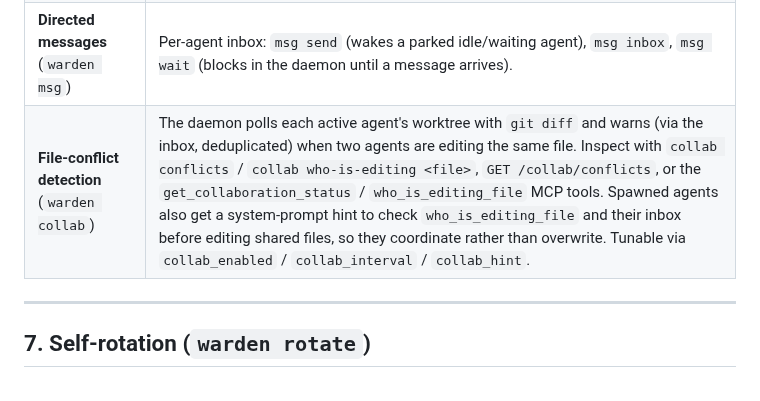
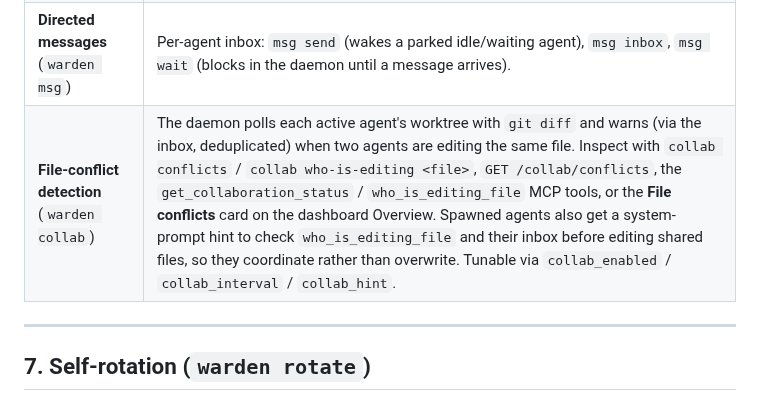
Before and after one commit to srjn45/warden, a Markdown page: docs/FEATURES.md, the part around the change. Rendered like a GitHub page.

Commit message:
docs: restore dashboard conflicts-card mention lost in merge
PRs #21 (Web UI panel) and #22 (prompt hint) both edited the same
file-conflict-detection row; the merge kept #22's text and dropped #21's
"File conflicts card on the dashboard Overview" mention. Restore it.

Co-Authored-By: Claude Opus 4.8 <noreply@anthropic.com>

```diff
--- a/docs/FEATURES.md
+++ b/docs/FEATURES.md
@@ -135,7 +135,7 @@ warden auto-approve abc123 off  # disable for agent abc123
 | **Pipelines** (`warden pipeline`) | YAML-defined **DAG of dependent agent jobs**. The daemon runs them: dependency-free jobs start first, each job's `emit` publishes output and unblocks dependents — keeping the lead Claude off the critical path. Sub-commands: `create`, `start`, `show`, `list`, `retry`, `cancel`, `delete`. CLI-only (no MCP tools yet), with full TUI + web visibility. |
 | **Shared context** (`warden ctx`) | A namespaced key/value blackboard all agents can read/write: `ctx set`/`get`/`list`. |
 | **Directed messages** (`warden msg`) | Per-agent inbox: `msg send` (wakes a parked idle/waiting agent), `msg inbox`, `msg wait` (blocks in the daemon until a message arrives). |
-| **File-conflict detection** (`warden collab`) | The daemon polls each active agent's worktree with `git diff` and warns (via the inbox, deduplicated) when two agents are editing the same file. Inspect with `collab conflicts` / `collab who-is-editing <file>`, `GET /collab/conflicts`, or the `get_collaboration_status` / `who_is_editing_file` MCP tools. Spawned agents also get a system-prompt hint to check `who_is_editing_file` and their inbox before editing shared files, so they coordinate rather than overwrite. Tunable via `collab_enabled` / `collab_interval` / `collab_hint`. |
+| **File-conflict detection** (`warden collab`) | The daemon polls each active agent's worktree with `git diff` and warns (via the inbox, deduplicated) when two agents are editing the same file. Inspect with `collab conflicts` / `collab who-is-editing <file>`, `GET /collab/conflicts`, the `get_collaboration_status` / `who_is_editing_file` MCP tools, or the **File conflicts** card on the dashboard Overview. Spawned agents also get a system-prompt hint to check `who_is_editing_file` and their inbox before editing shared files, so they coordinate rather than overwrite. Tunable via `collab_enabled` / `collab_interval` / `collab_hint`. |
 
 ---
 
```
